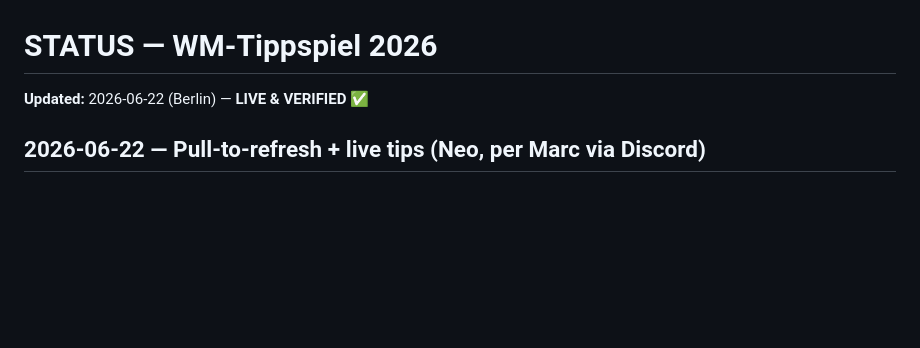
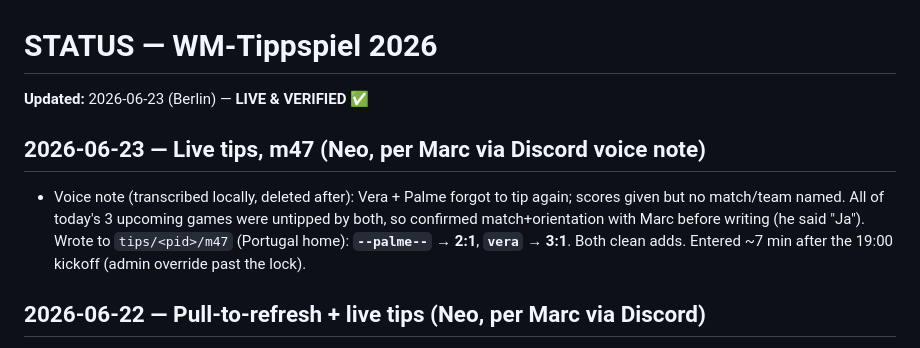
Before and after one commit to marcoz711/wm-tippspiel, a Markdown page: STATUS.md, the part around the change. Drawn GitHub-style; blank space fills up the shorter version.

Commit message:
STATUS: log m47 live tips for Palme/Vera (2026-06-23)
Co-Authored-By: Claude Opus 4.8 (1M context) <noreply@anthropic.com>

```diff
--- a/STATUS.md
+++ b/STATUS.md
@@ -1,6 +1,9 @@
 # STATUS — WM-Tippspiel 2026
 
-**Updated:** 2026-06-22 (Berlin) — **LIVE & VERIFIED** ✅
+**Updated:** 2026-06-23 (Berlin) — **LIVE & VERIFIED** ✅
+
+## 2026-06-23 — Live tips, m47 (Neo, per Marc via Discord voice note)
+- Voice note (transcribed locally, deleted after): Vera + Palme forgot to tip again; scores given but no match/team named. All of today's 3 upcoming games were untipped by both, so confirmed match+orientation with Marc before writing (he said "Ja"). Wrote to `tips/<pid>/m47` (Portugal home): **`--palme--` → 2:1**, **`vera` → 3:1**. Both clean adds. Entered ~7 min after the 19:00 kickoff (admin override past the lock).
 
 ## 2026-06-22 — Pull-to-refresh + live tips (Neo, per Marc via Discord)
 - **Pull-to-refresh** added for the standalone PWA (no browser address-bar refresh in installed mode). New module `js/pull-to-refresh.js`: pulling down at the top of the page (`window.scrollY <= 0`) past a 70px threshold runs `hardReset()` — the same SW-unregister + cache-clear + reload as the 🔄 button. Damped travel (`dy^0.85`), gold pill indicator that fades/rotates in, spins while refreshing, snaps back below threshold, 4s fallback. Wired in `main()` via `initPullToRefresh(hardReset)`; CSS `#ptr-indicator` in `styles.css`. Syntax-checked (`node --check`); **touch gesture itself to be verified by Marc on device, not in this session.**
```
